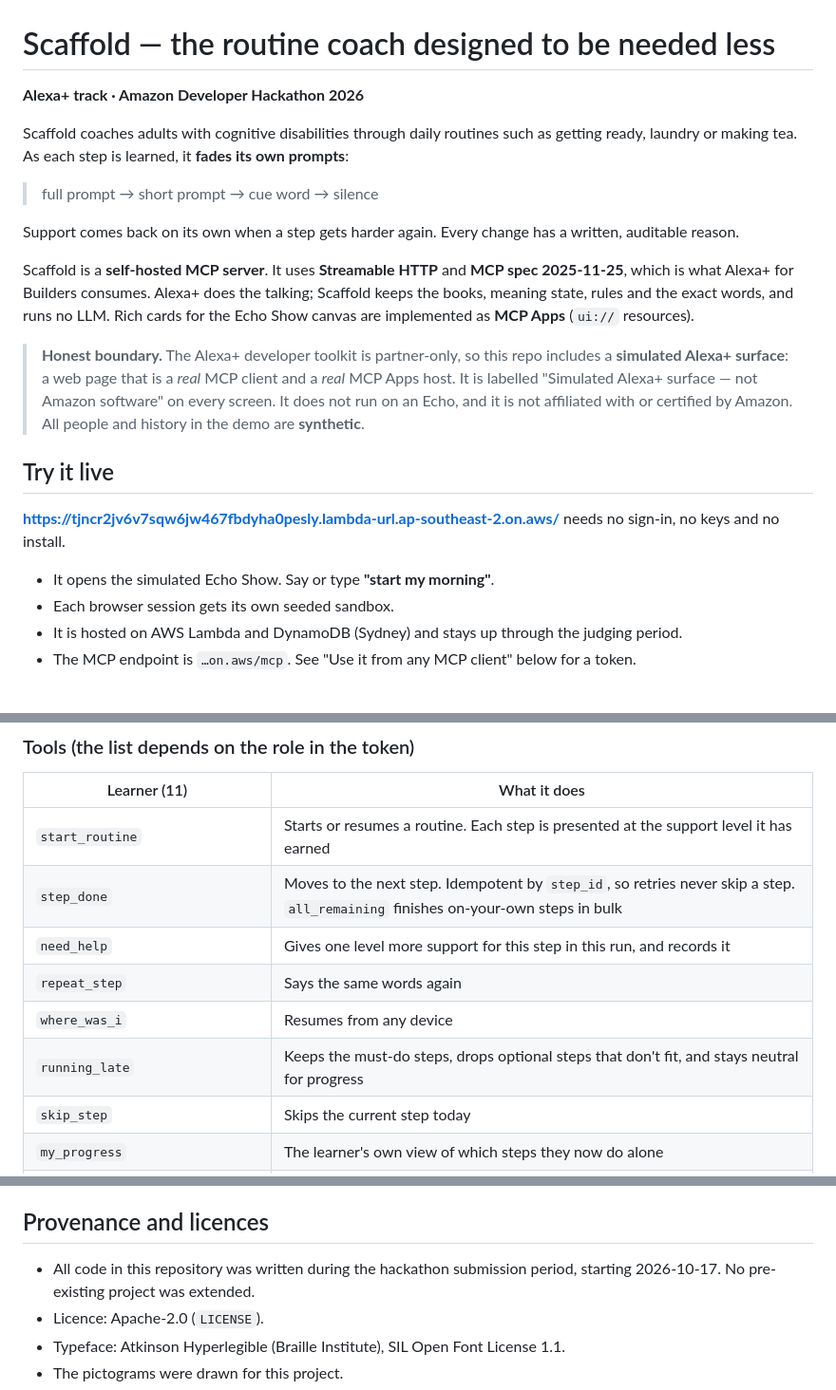
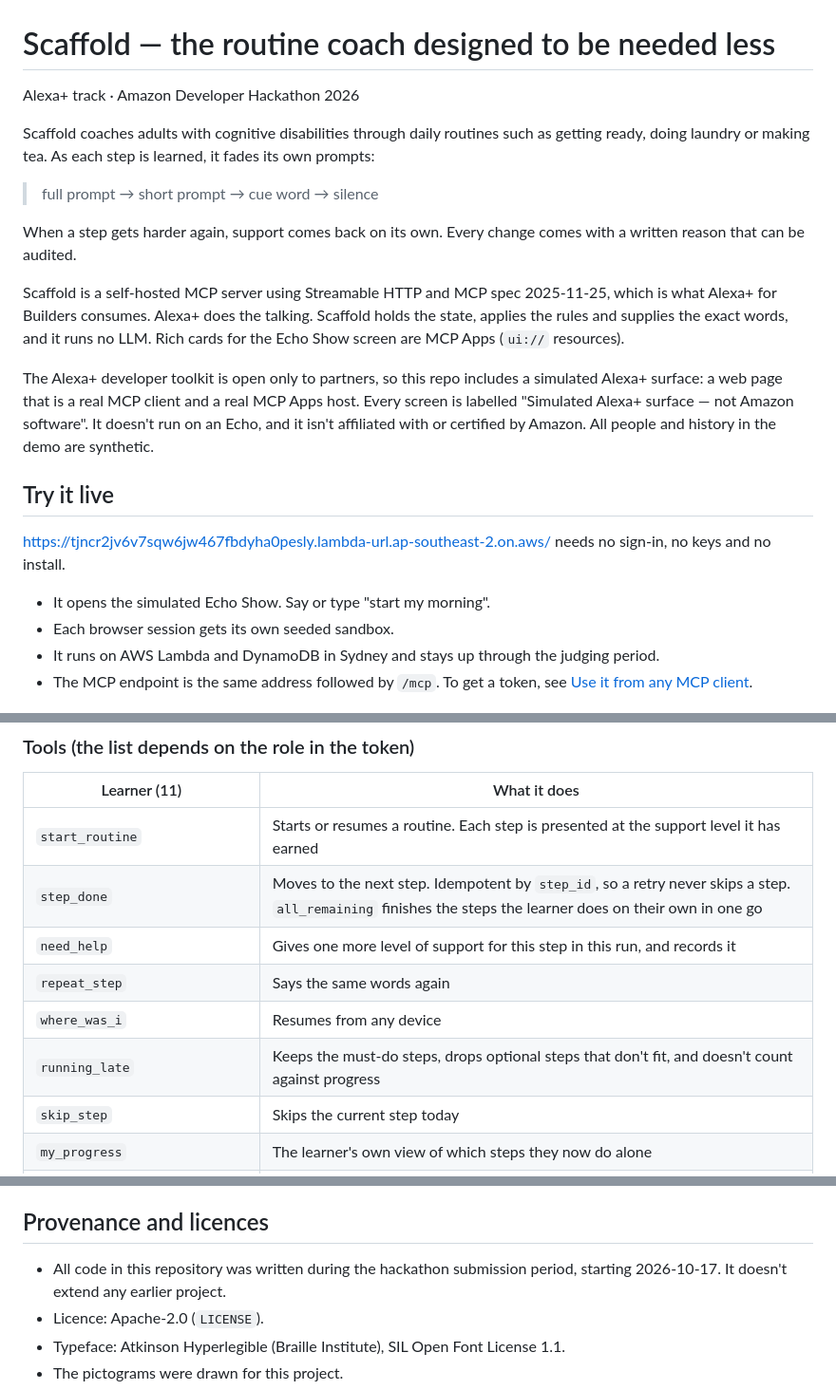
Before and after one commit to maestrosatyam/Scaffold, a Markdown page: README.md, 3 parts joined by grey strips. Shown at 95% size. Rendered like a GitHub page.

```diff
--- a/README.md
+++ b/README.md
@@ -1,23 +1,23 @@
 # Scaffold — the routine coach designed to be needed less
 
-**Alexa+ track · Amazon Developer Hackathon 2026**
+Alexa+ track · Amazon Developer Hackathon 2026
 
-Scaffold coaches adults with cognitive disabilities through daily routines such as getting ready, laundry or making tea. As each step is learned, it **fades its own prompts**:
+Scaffold coaches adults with cognitive disabilities through daily routines such as getting ready, doing laundry or making tea. As each step is learned, it fades its own prompts:
 
 > full prompt → short prompt → cue word → silence
 
-Support comes back on its own when a step gets harder again. Every change has a written, auditable reason.
+When a step gets harder again, support comes back on its own. Every change comes with a written reason that can be audited.
 
-Scaffold is a **self-hosted MCP server**. It uses **Streamable HTTP** and **MCP spec 2025-11-25**, which is what Alexa+ for Builders consumes. Alexa+ does the talking; Scaffold keeps the books, meaning state, rules and the exact words, and runs no LLM. Rich cards for the Echo Show canvas are implemented as **MCP Apps** (`ui://` resources).
+Scaffold is a self-hosted MCP server using Streamable HTTP and MCP spec 2025-11-25, which is what Alexa+ for Builders consumes. Alexa+ does the talking. Scaffold holds the state, applies the rules and supplies the exact words, and it runs no LLM. Rich cards for the Echo Show screen are MCP Apps (`ui://` resources).
 
-> **Honest boundary.** The Alexa+ developer toolkit is partner-only, so this repo includes a **simulated Alexa+ surface**: a web page that is a *real* MCP client and a *real* MCP Apps host. It is labelled "Simulated Alexa+ surface — not Amazon software" on every screen. It does not run on an Echo, and it is not affiliated with or certified by Amazon. All people and history in the demo are **synthetic**.
+The Alexa+ developer toolkit is open only to partners, so this repo includes a simulated Alexa+ surface: a web page that is a real MCP client and a real MCP Apps host. Every screen is labelled "Simulated Alexa+ surface — not Amazon software". It doesn't run on an Echo, and it isn't affiliated with or certified by Amazon. All people and history in the demo are synthetic.
 
 ## Try it live
-**https://tjncr2jv6v7sqw6jw467fbdyha0pesly.lambda-url.ap-southeast-2.on.aws/** needs no sign-in, no keys and no install.
-- It opens the simulated Echo Show. Say or type **"start my morning"**.
+https://tjncr2jv6v7sqw6jw467fbdyha0pesly.lambda-url.ap-southeast-2.on.aws/ needs no sign-in, no keys and no install.
+- It opens the simulated Echo Show. Say or type "start my morning".
 - Each browser session gets its own seeded sandbox.
-- It is hosted on AWS Lambda and DynamoDB (Sydney) and stays up through the judging period.
-- The MCP endpoint is `…on.aws/mcp`. See "Use it from any MCP client" below for a token.
+- It runs on AWS Lambda and DynamoDB in Sydney and stays up through the judging period.
+- The MCP endpoint is the same address followed by `/mcp`. To get a token, see [Use it from any MCP client](#use-it-from-any-mcp-client).
 
 ![Simulated Echo Show: a step at full support after "help", with the live MCP trace](docs/screenshots/simulator-help.png)
 
@@ -77,11 +77,11 @@ The same response also carries a `coachToken` for the 6 coach tools.
 | Learner (11) | What it does |
 |---|---|
 | `start_routine` | Starts or resumes a routine. Each step is presented at the support level it has earned |
-| `step_done` | Moves to the next step. Idempotent by `step_id`, so retries never skip a step. `all_remaining` finishes on-your-own steps in bulk |
-| `need_help` | Gives one level more support for this step in this run, and records it |
+| `step_done` | Moves to the next step. Idempotent by `step_id`, so a retry never skips a step. `all_remaining` finishes the steps the learner does on their own in one go |
+| `need_help` | Gives one more level of support for this step in this run, and records it |
 | `repeat_step` | Says the same words again |
 | `where_was_i` | Resumes from any device |
-| `running_late` | Keeps the must-do steps, drops optional steps that don't fit, and stays neutral for progress |
+| `running_late` | Keeps the must-do steps, drops optional steps that don't fit, and doesn't count against progress |
 | `skip_step` | Skips the current step today |
 | `my_progress` | The learner's own view of which steps they now do alone |
 | `review_suggestions`, `decide_suggestion` | The learner approves or declines a coach's suggestion |
@@ -142,7 +139,7 @@ See `.env.example`. A local demo needs none of it.
 - The prompt ladders follow published task-analysis practice, but no practitioner has reviewed them for this product yet.
 
 ## Provenance and licences
-- All code in this repository was written during the hackathon submission period, starting 2026-10-17. No pre-existing project was extended.
+- All code in this repository was written during the hackathon submission period, starting 2026-10-17. It doesn't extend any earlier project.
 - Licence: Apache-2.0 (`LICENSE`).
 - Typeface: Atkinson Hyperlegible (Braille Institute), SIL Open Font License 1.1.
 - The pictograms were drawn for this project.
```
Also changed, not shown: other parts of README.md (+34 -37 lines).
